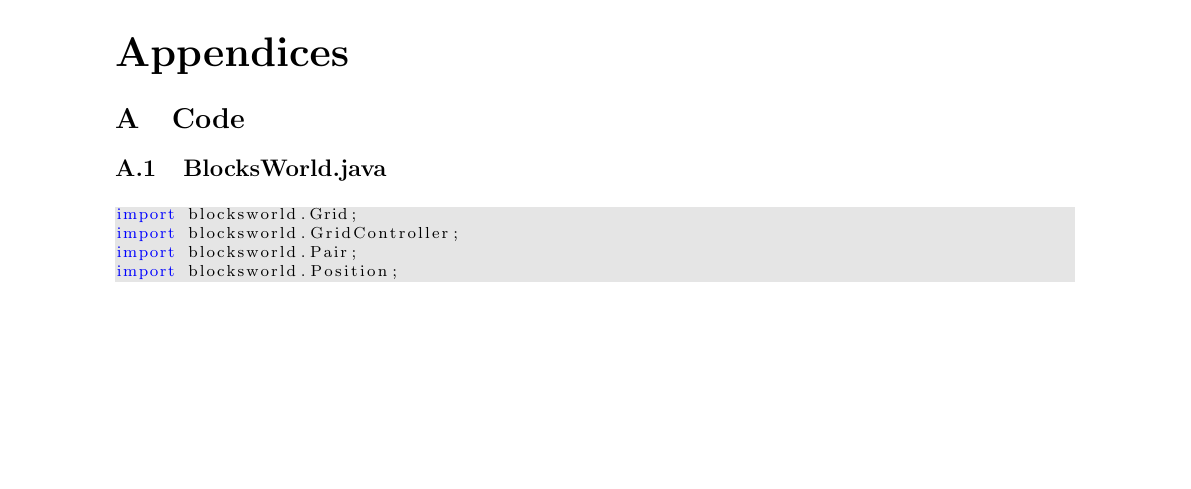
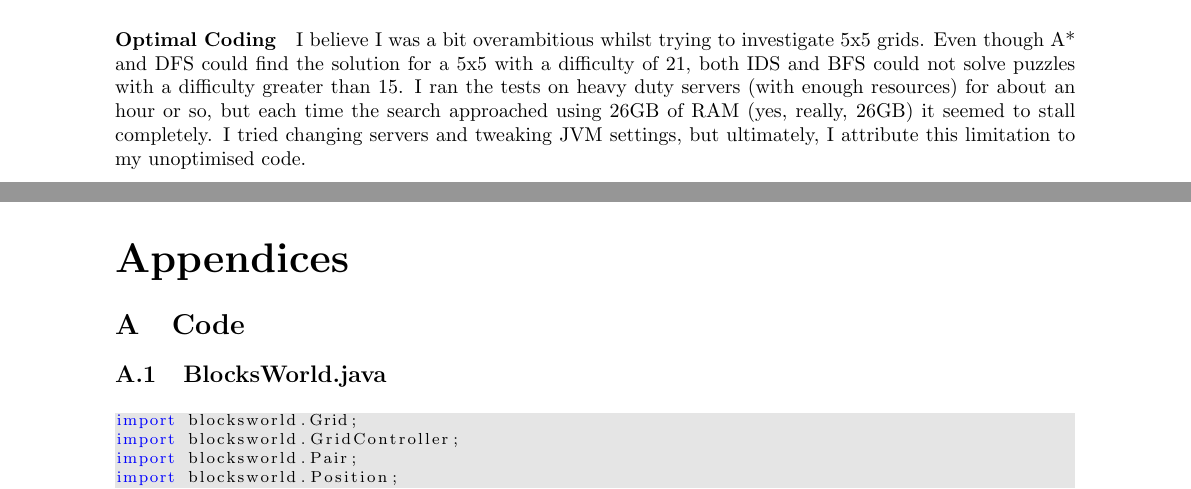
Before and after one commit to huwcbjones/COMP2208, a LaTeX document (COMP2208_Report.tex): part of page 6 of 50 before the commit and two parts of pages 5 and 6 of 50 after it, the two joined at a grey line, cut at the place of the change, the shorter picture padded with empty space. The pictures show the PDF file COMP2208_Report.pdf that the author committed with the source.

Commit message:
Added bit about RAM usage and stalling

```diff
--- a/COMP2208_Report.tex
+++ b/COMP2208_Report.tex
@@ -338,7 +338,11 @@ I definitely could have investigated the effect that different sized grids had o
   but considering this report's purpose was to compare and contrast the effectiveness of different tree search algorithms, I figured this would have been a little too far out of the scope of the report.
 In addition, I don't think that non-square grids would have had any affect on my outcomes -- but that is a claim to be investigated more thoroughly in the future.
 
-
+\paragraph{Optimal Coding}
+I believe I was a bit overambitious whilst trying to investigate 5x5 grids.
+Even though A* and DFS could find the solution for a 5x5 with a difficulty of 21, both IDS and BFS could not solve puzzles with a difficulty greater than 15.
+I ran the tests on heavy duty servers (with enough resources) for about an hour or so, but each time the search approached using 26GB of RAM (yes, really, 26GB) it seemed to stall completely.
+I tried changing servers and tweaking JVM settings, but ultimately, I attribute this limitation to my unoptimised code.
 
 %%
 %% SECTION: References
```
Also changed, not shown: COMP2208_Report.pdf.
